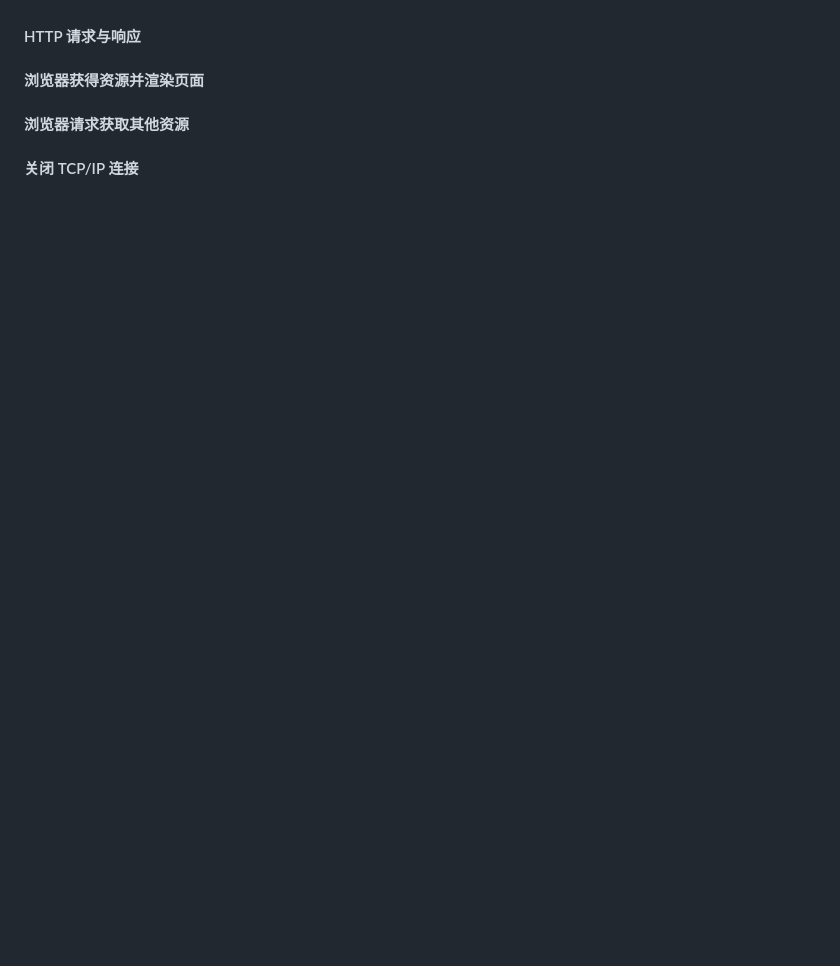
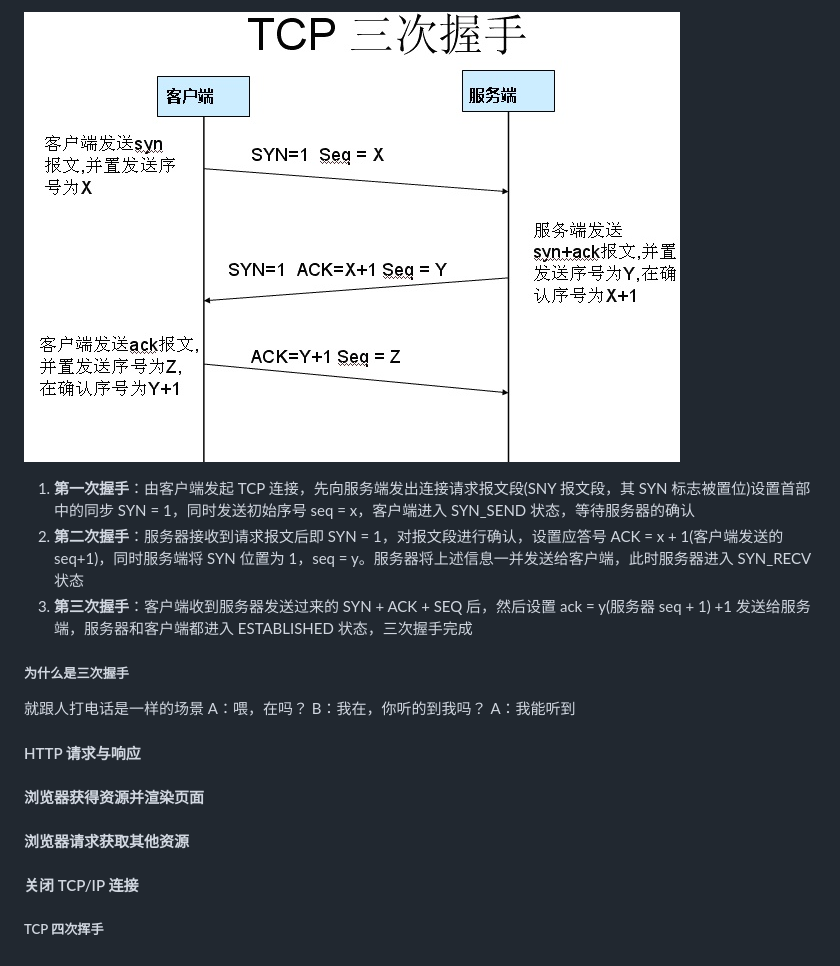
Before and after one commit to vampirewy/learningnotes, a Markdown page: 整理/一个URL的请求过程.md, the part around the change printed below. Drawn GitHub-style; pictures changed too: image/TCP三次握手.jpg (added); blank space fills up the shorter version.

```diff
--- a/整理/一个URL的请求过程.md
+++ b/整理/一个URL的请求过程.md
@@ -26,3 +53,15 @@
+![三次握手](../image/TCP三次握手.jpg)
+
+1. **第一次握手**：由客户端发起 TCP 连接，先向服务端发出连接请求报文段(SNY 报文段，其 SYN 标志被置位)设置首部中的同步 SYN = 1，同时发送初始序号 seq = x，客户端进入 SYN_SEND 状态，等待服务器的确认
+2. **第二次握手**：服务器接收到请求报文后即 SYN = 1，对报文段进行确认，设置应答号 ACK = x + 1(客户端发送的 seq+1)，同时服务端将 SYN 位置为 1，seq = y。服务器将上述信息一并发送给客户端，此时服务器进入 SYN_RECV 状态
+3. **第三次握手**：客户端收到服务器发送过来的 SYN + ACK + SEQ 后，然后设置 ack = y(服务器 seq + 1) +1 发送给服务端，服务器和客户端都进入 ESTABLISHED 状态，三次握手完成
+
+##### 为什么是三次握手
+
+就跟人打电话是一样的场景
+A：喂，在吗？
+B：我在，你听的到我吗？
+A：我能听到
 
 #### HTTP 请求与响应
 
@@ -31,3 +70,5 @@
 #### 浏览器请求获取其他资源
 
 #### 关闭 TCP/IP 连接
+
+##### TCP 四次挥手
```
Also changed, not shown: other parts of 整理/一个URL的请求过程.md (+30 -3 lines), image/OSI和TCP模型.png (added), image/TCP:IP.jpg (added), 2 other files.
